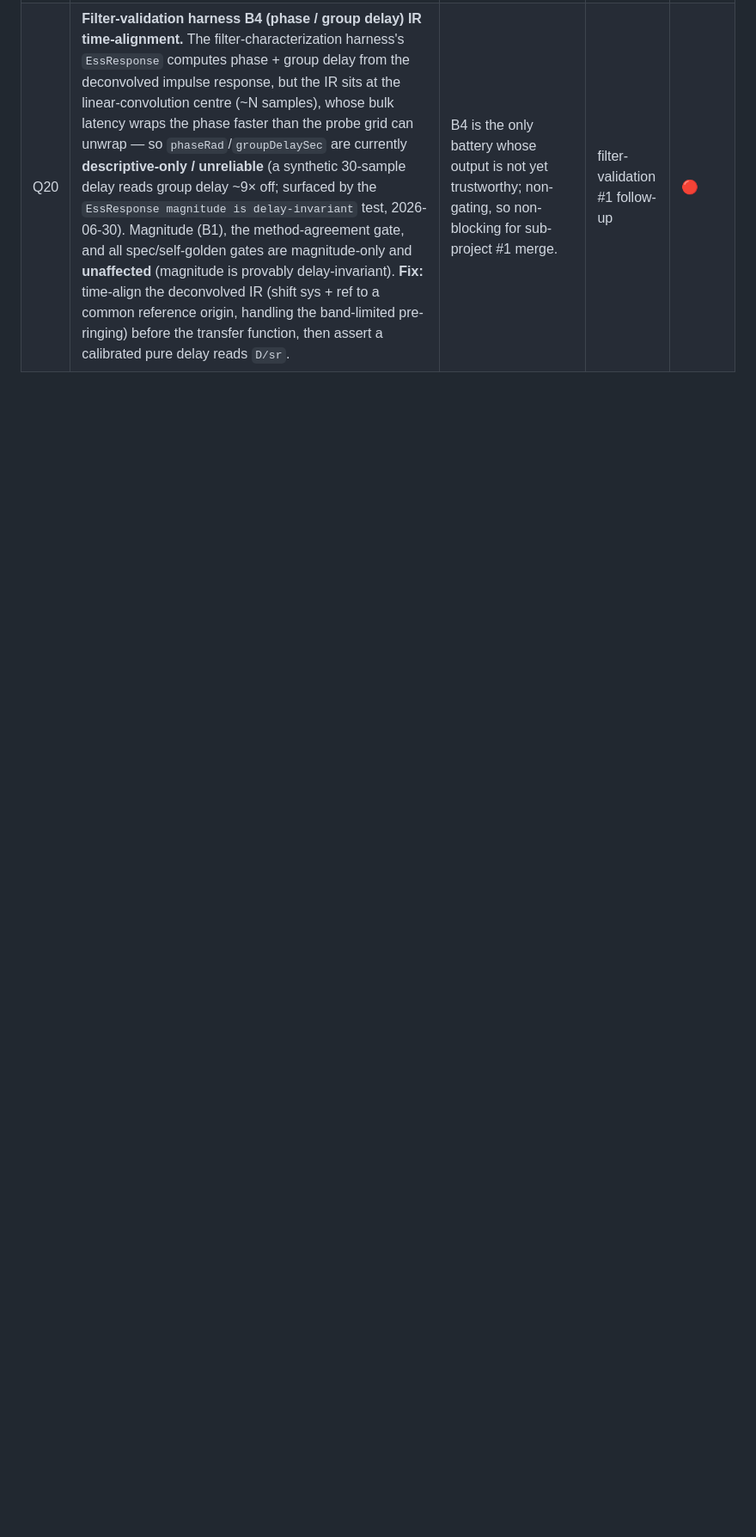
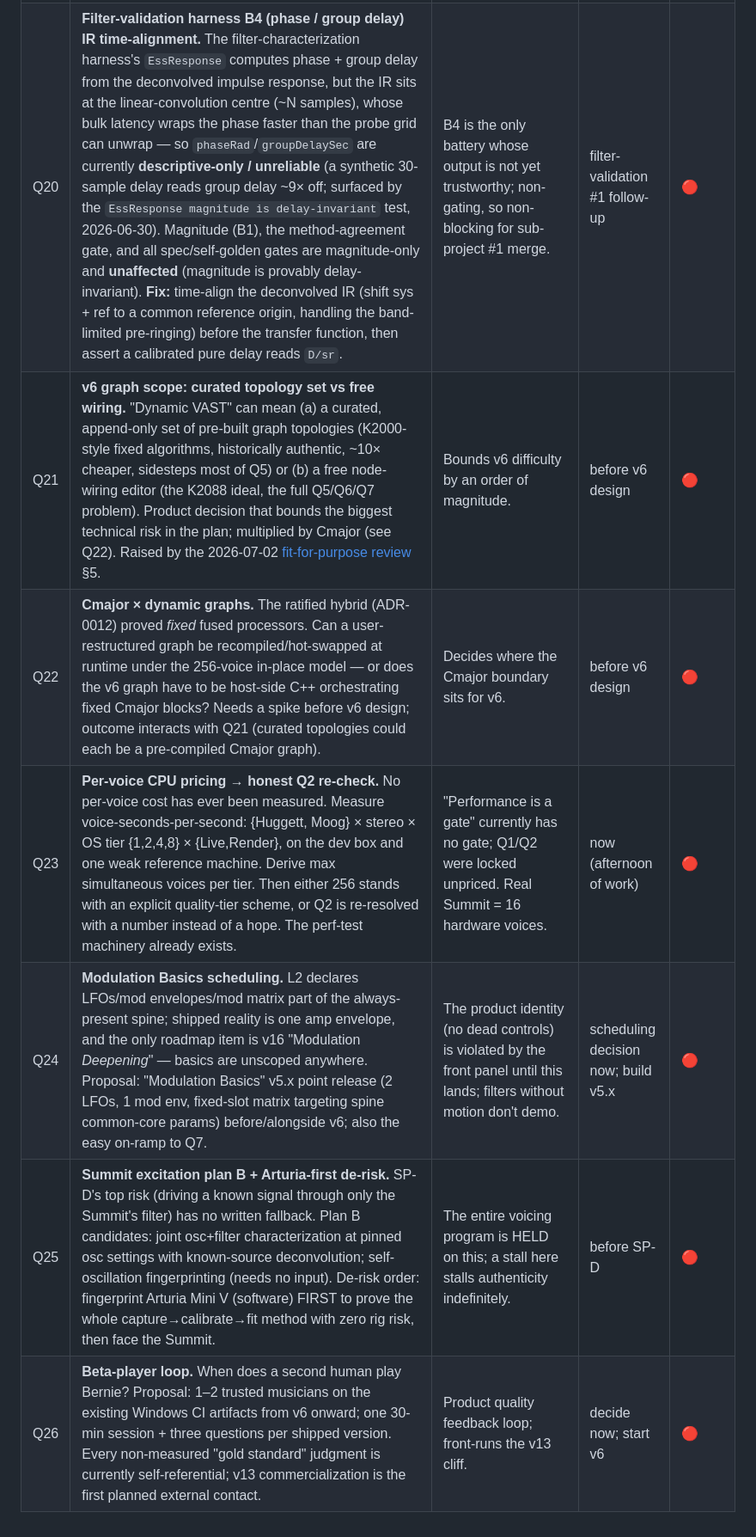
Before and after one commit to increp/k2000, a Markdown page: docs/architecture/engine-questions.md, the part around the change. Shown at 86% size. Rendered like a GitHub page; blank space fills up the shorter version.

```diff
--- a/docs/architecture/engine-questions.md
+++ b/docs/architecture/engine-questions.md
@@ -42,3 +42,9 @@ Status: 🔴 open · 🟡 in discussion · 🟢 resolved (answer recorded).
 | Q18 | **Per-voice slot size budget governance.** The two in-place model slots are sized to the **largest** `FilterModel`. As models are appended (Oberheim+), what is the size cap, and what is the process when a new model would exceed it (bump size + migrate vs reject)? **Resolved (v5.1):** `kMaxSpineStateBytes=512` (Huggett measures ~176 B); a compile-time `static_assert` in `SpineFilterSlot` fires if a new model's `stateSize()` exceeds the cap — bump the constant or slim the model, never silently overflow. | Keeps L7's heap-free invariant as the library grows. | v5 (set) / ongoing | 🟢 |
 | Q19 | **Live model-selector automation semantics.** `spine.filterModel` is a stepped choice automated live — confirm stepped (not interpolated) VST3 semantics and how the host/automation lane represents it; is the selector itself a mod-matrix destination? | Automation correctness for the selector. | v5 | 🔴 |
 | Q20 | **Filter-validation harness B4 (phase / group delay) IR time-alignment.** The filter-characterization harness's `EssResponse` computes phase + group delay from the deconvolved impulse response, but the IR sits at the linear-convolution centre (~N samples), whose bulk latency wraps the phase faster than the probe grid can unwrap — so `phaseRad`/`groupDelaySec` are currently **descriptive-only / unreliable** (a synthetic 30-sample delay reads group delay ~9× off; surfaced by the `EssResponse magnitude is delay-invariant` test, 2026-06-30). Magnitude (B1), the method-agreement gate, and all spec/self-golden gates are magnitude-only and **unaffected** (magnitude is provably delay-invariant). **Fix:** time-align the deconvolved IR (shift sys + ref to a common reference origin, handling the band-limited pre-ringing) before the transfer function, then assert a calibrated pure delay reads `D/sr`. | B4 is the only battery whose output is not yet trustworthy; non-gating, so non-blocking for sub-project #1 merge. | filter-validation #1 follow-up | 🔴 |
+| Q21 | **v6 graph scope: curated topology set vs free wiring.** "Dynamic VAST" can mean (a) a curated, append-only set of pre-built graph topologies (K2000-style fixed algorithms, historically authentic, ~10× cheaper, sidesteps most of Q5) or (b) a free node-wiring editor (the K2088 ideal, the full Q5/Q6/Q7 problem). Product decision that bounds the biggest technical risk in the plan; multiplied by Cmajor (see Q22). Raised by the 2026-07-02 [fit-for-purpose review](../reviews/2026-07-02-fit-for-purpose-review.md) §5. | Bounds v6 difficulty by an order of magnitude. | before v6 design | 🔴 |
+| Q22 | **Cmajor × dynamic graphs.** The ratified hybrid (ADR-0012) proved *fixed* fused processors. Can a user-restructured graph be recompiled/hot-swapped at runtime under the 256-voice in-place model — or does the v6 graph have to be host-side C++ orchestrating fixed Cmajor blocks? Needs a spike before v6 design; outcome interacts with Q21 (curated topologies could each be a pre-compiled Cmajor graph). | Decides where the Cmajor boundary sits for v6. | before v6 design | 🔴 |
+| Q23 | **Per-voice CPU pricing → honest Q2 re-check.** No per-voice cost has ever been measured. Measure voice-seconds-per-second: {Huggett, Moog} × stereo × OS tier {1,2,4,8} × {Live,Render}, on the dev box and one weak reference machine. Derive max simultaneous voices per tier. Then either 256 stands with an explicit quality-tier scheme, or Q2 is re-resolved with a number instead of a hope. The perf-test machinery already exists. | "Performance is a gate" currently has no gate; Q1/Q2 were locked unpriced. Real Summit = 16 hardware voices. | now (afternoon of work) | 🔴 |
+| Q24 | **Modulation Basics scheduling.** L2 declares LFOs/mod envelopes/mod matrix part of the always-present spine; shipped reality is one amp envelope, and the only roadmap item is v16 "Modulation *Deepening*" — basics are unscoped anywhere. Proposal: "Modulation Basics" v5.x point release (2 LFOs, 1 mod env, fixed-slot matrix targeting spine common-core params) before/alongside v6; also the easy on-ramp to Q7. | The product identity (no dead controls) is violated by the front panel until this lands; filters without motion don't demo. | scheduling decision now; build v5.x | 🔴 |
+| Q25 | **Summit excitation plan B + Arturia-first de-risk.** SP-D's top risk (driving a known signal through only the Summit's filter) has no written fallback. Plan B candidates: joint osc+filter characterization at pinned osc settings with known-source deconvolution; self-oscillation fingerprinting (needs no input). De-risk order: fingerprint Arturia Mini V (software) FIRST to prove the whole capture→calibrate→fit method with zero rig risk, then face the Summit. | The entire voicing program is HELD on this; a stall here stalls authenticity indefinitely. | before SP-D | 🔴 |
+| Q26 | **Beta-player loop.** When does a second human play Bernie? Proposal: 1–2 trusted musicians on the existing Windows CI artifacts from v6 onward; one 30-min session + three questions per shipped version. Every non-measured "gold standard" judgment is currently self-referential; v13 commercialization is the first planned external contact. | Product quality feedback loop; front-runs the v13 cliff. | decide now; start v6 | 🔴 |
```
Also changed, not shown: docs/reviews/2026-07-02-fit-for-purpose-review.md (added, +118 -0 lines).
